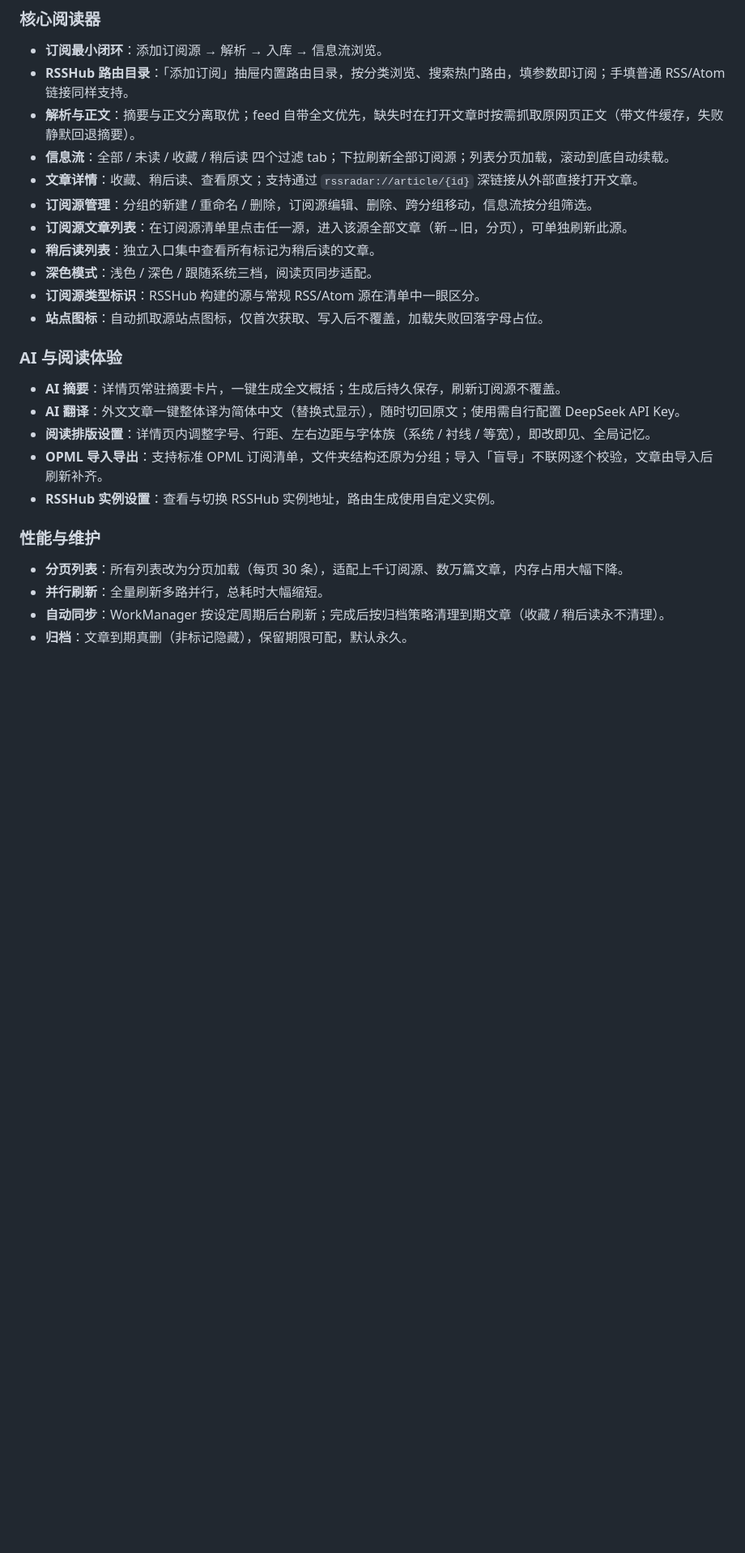
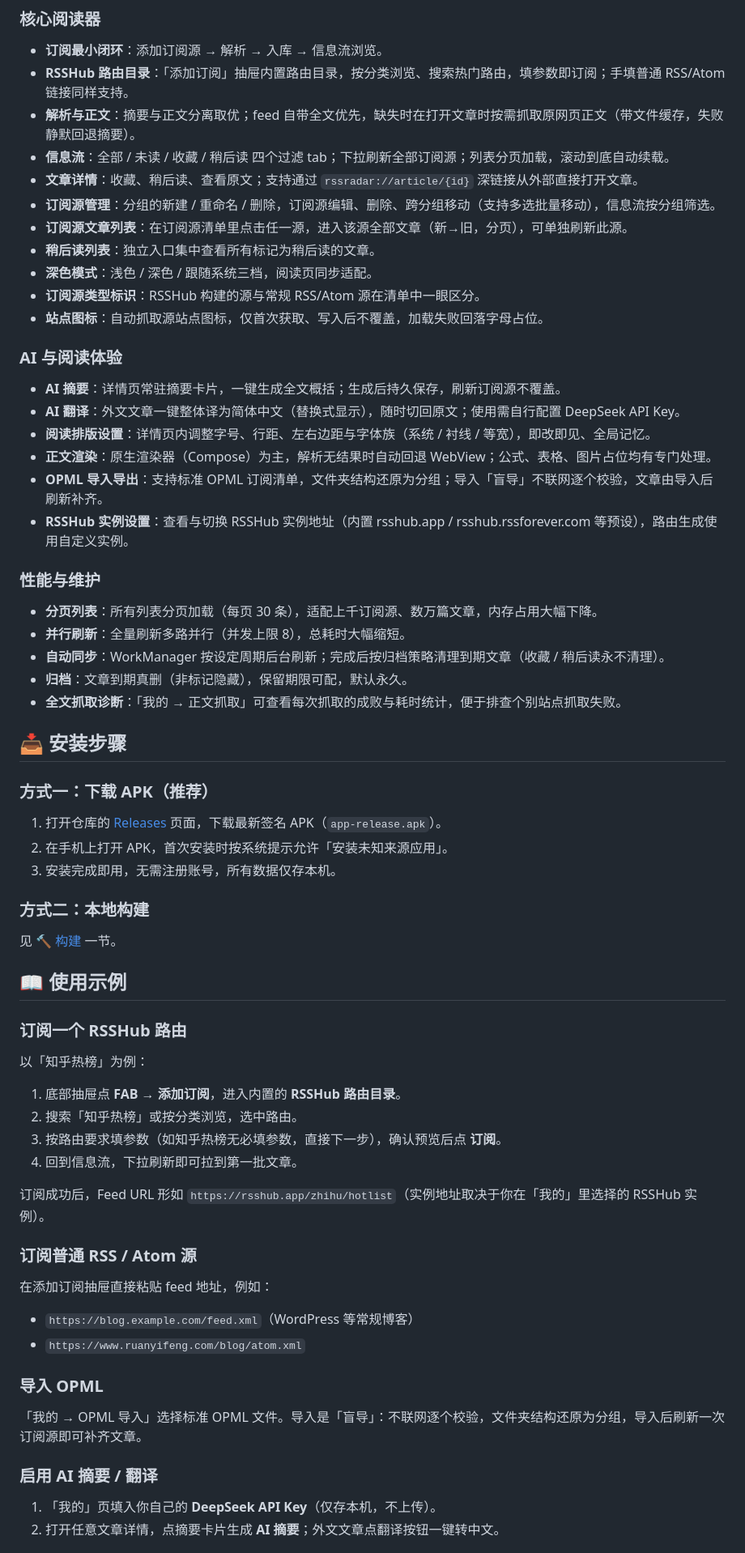
Before and after one commit to mariamjensen42-glitch/RssRadar, a Markdown page: README.md, the part around one of its changes. Shown at 81% size. GitHub-like rendering; blank space fills up the shorter version.

```diff
--- a/README.md
+++ b/README.md
@@ -13,7 +13,7 @@
 - **解析与正文**：摘要与正文分离取优；feed 自带全文优先，缺失时在打开文章时按需抓取原网页正文（带文件缓存，失败静默回退摘要）。
 - **信息流**：全部 / 未读 / 收藏 / 稍后读 四个过滤 tab；下拉刷新全部订阅源；列表分页加载，滚动到底自动续载。
 - **文章详情**：收藏、稍后读、查看原文；支持通过 `rssradar://article/{id}` 深链接从外部直接打开文章。
-- **订阅源管理**：分组的新建 / 重命名 / 删除，订阅源编辑、删除、跨分组移动，信息流按分组筛选。
+- **订阅源管理**：分组的新建 / 重命名 / 删除，订阅源编辑、删除、跨分组移动（支持多选批量移动），信息流按分组筛选。
 - **订阅源文章列表**：在订阅源清单里点击任一源，进入该源全部文章（新→旧，分页），可单独刷新此源。
 - **稍后读列表**：独立入口集中查看所有标记为稍后读的文章。
 - **深色模式**：浅色 / 深色 / 跟随系统三档，阅读页同步适配。
@@ -25,12 +25,56 @@
 - **AI 摘要**：详情页常驻摘要卡片，一键生成全文概括；生成后持久保存，刷新订阅源不覆盖。
 - **AI 翻译**：外文文章一键整体译为简体中文（替换式显示），随时切回原文；使用需自行配置 DeepSeek API Key。
 - **阅读排版设置**：详情页内调整字号、行距、左右边距与字体族（系统 / 衬线 / 等宽），即改即见、全局记忆。
+- **正文渲染**：原生渲染器（Compose）为主，解析无结果时自动回退 WebView；公式、表格、图片占位均有专门处理。
 - **OPML 导入导出**：支持标准 OPML 订阅清单，文件夹结构还原为分组；导入「盲导」不联网逐个校验，文章由导入后刷新补齐。
-- **RSSHub 实例设置**：查看与切换 RSSHub 实例地址，路由生成使用自定义实例。
+- **RSSHub 实例设置**：查看与切换 RSSHub 实例地址（内置 rsshub.app / rsshub.rssforever.com 等预设），路由生成使用自定义实例。
 
 ### 性能与维护
 
-- **分页列表**：所有列表改为分页加载（每页 30 条），适配上千订阅源、数万篇文章，内存占用大幅下降。
-- **并行刷新**：全量刷新多路并行，总耗时大幅缩短。
+- **分页列表**：所有列表分页加载（每页 30 条），适配上千订阅源、数万篇文章，内存占用大幅下降。
+- **并行刷新**：全量刷新多路并行（并发上限 8），总耗时大幅缩短。
 - **自动同步**：WorkManager 按设定周期后台刷新；完成后按归档策略清理到期文章（收藏 / 稍后读永不清理）。
 - **归档**：文章到期真删（非标记隐藏），保留期限可配，默认永久。
+- **全文抓取诊断**：「我的 → 正文抓取」可查看每次抓取的成败与耗时统计，便于排查个别站点抓取失败。
+
+## 📥 安装步骤
+
+### 方式一：下载 APK（推荐）
+
+1. 打开仓库的 [Releases](../../releases) 页面，下载最新签名 APK（`app-release.apk`）。
+2. 在手机上打开 APK，首次安装时按系统提示允许「安装未知来源应用」。
+3. 安装完成即用，无需注册账号，所有数据仅存本机。
+
+### 方式二：本地构建
+
+见 [🔨 构建](#-构建) 一节。
+
+## 📖 使用示例
+
+### 订阅一个 RSSHub 路由
+
+以「知乎热榜」为例：
+
+1. 底部抽屉点 **FAB → 添加订阅**，进入内置的 **RSSHub 路由目录**。
+2. 搜索「知乎热榜」或按分类浏览，选中路由。
+3. 按路由要求填参数（如知乎热榜无必填参数，直接下一步），确认预览后点 **订阅**。
+4. 回到信息流，下拉刷新即可拉到第一批文章。
+
+订阅成功后，Feed URL 形如 `https://rsshub.app/zhihu/hotlist`（实例地址取决于你在「我的」里选择的 RSSHub 实例）。
+
+### 订阅普通 RSS / Atom 源
+
+在添加订阅抽屉直接粘贴 feed 地址，例如：
+
+- `https://blog.example.com/feed.xml`（WordPress 等常规博客）
+- `https://www.ruanyifeng.com/blog/atom.xml`
+
+### 导入 OPML
+
+「我的 → OPML 导入」选择标准 OPML 文件。导入是「盲导」：不联网逐个校验，文件夹结构还原为分组，导入后刷新一次订阅源即可补齐文章。
+
+### 启用 AI 摘要 / 翻译
+
+1. 「我的」页填入你自己的 **DeepSeek API Key**（仅存本机，不上传）。
+2. 打开任意文章详情，点摘要卡片生成 **AI 摘要**；外文文章点翻译按钮一键转中文。
+
```
Also changed, not shown: other parts of README.md (+34 -5 lines).
